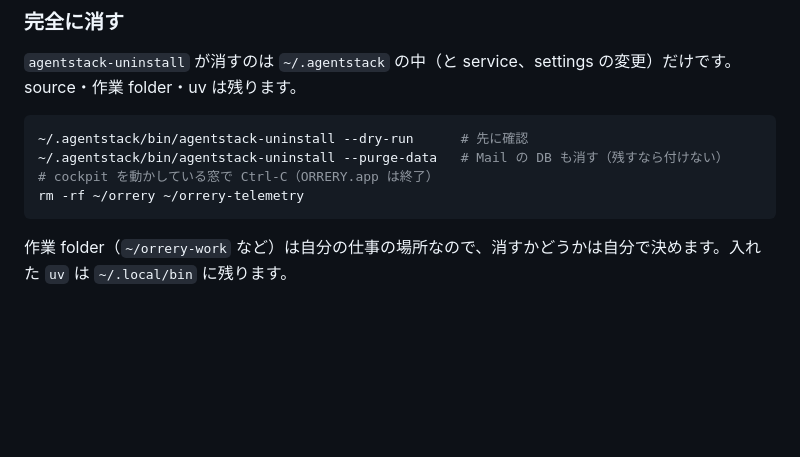
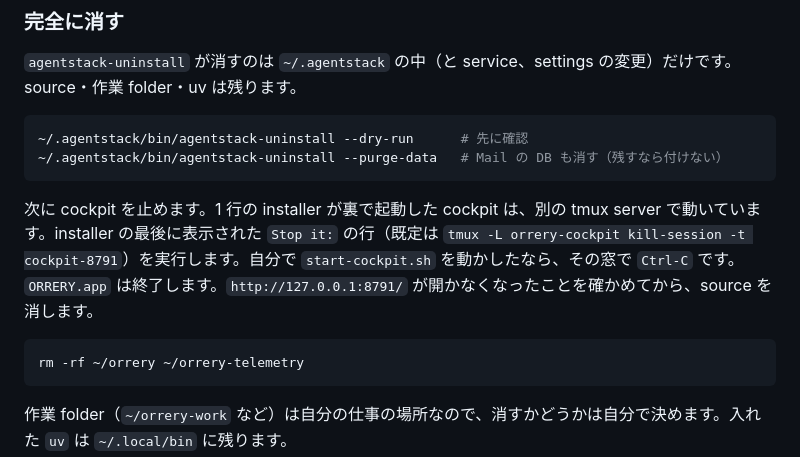
Before and after one commit to gyroid-eth/orrery, a Markdown page: README.md, the part around the change. Rendered like a GitHub page; blank space fills up the shorter version.

Commit message:
README: 消す手順で、裏で起動した cockpit の止め方を示し、停止を確かめてから source を消す

````diff
--- a/README.md
+++ b/README.md
@@ -210,7 +210,11 @@ curl -fsSL https://raw.githubusercontent.com/gyroid-eth/orrery/master/scripts/ge
 ```bash
 ~/.agentstack/bin/agentstack-uninstall --dry-run      # 先に確認
 ~/.agentstack/bin/agentstack-uninstall --purge-data   # Mail の DB も消す（残すなら付けない）
-# cockpit を動かしている窓で Ctrl-C（ORRERY.app は終了）
+```
+
+次に cockpit を止めます。1 行の installer が裏で起動した cockpit は、別の tmux server で動いています。installer の最後に表示された `Stop it:` の行（既定は `tmux -L orrery-cockpit kill-session -t cockpit-8791`）を実行します。自分で `start-cockpit.sh` を動かしたなら、その窓で `Ctrl-C` です。`ORRERY.app` は終了します。`http://127.0.0.1:8791/` が開かなくなったことを確かめてから、source を消します。
+
+```bash
 rm -rf ~/orrery ~/orrery-telemetry
 ```
 
````
Also changed, not shown: README.en.md (+5 -1 lines).
